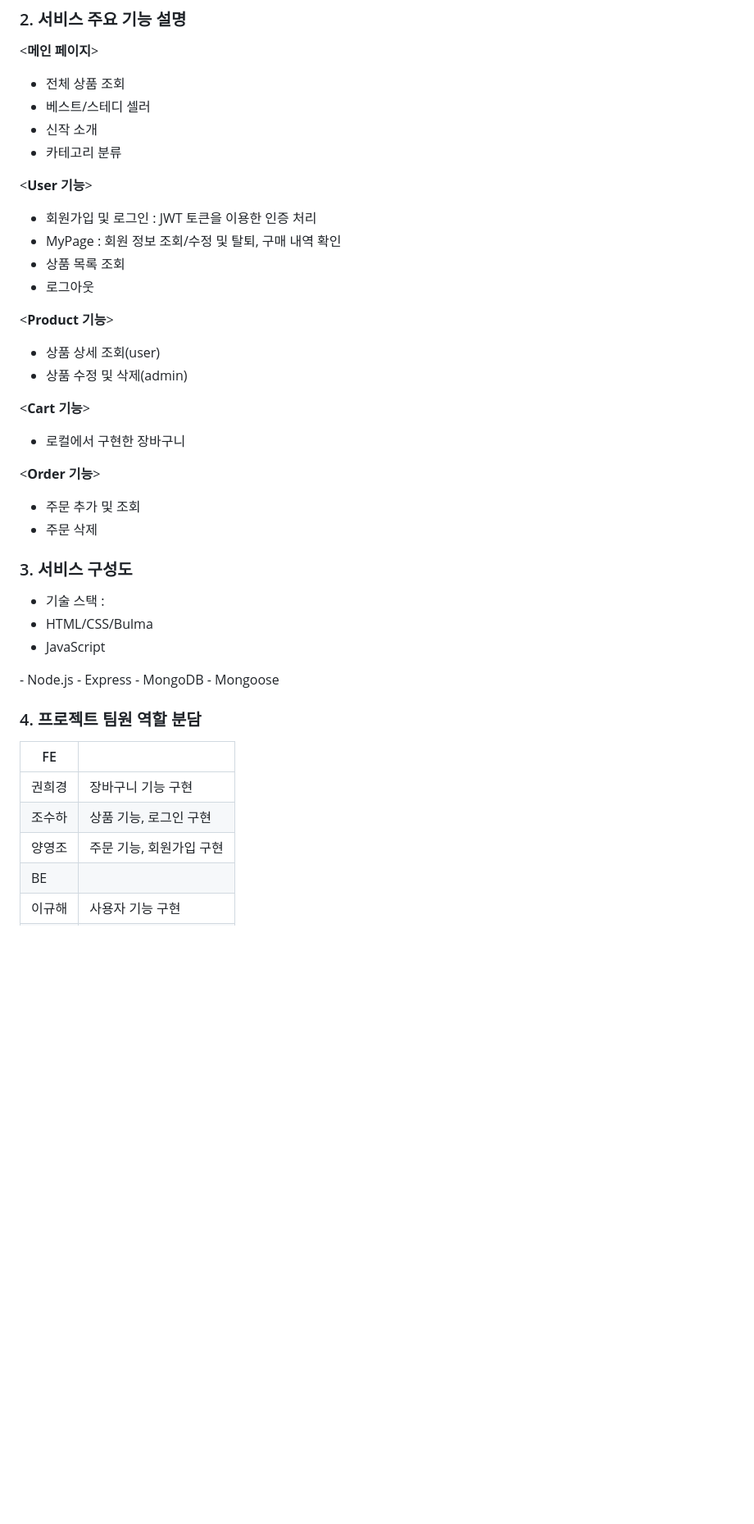
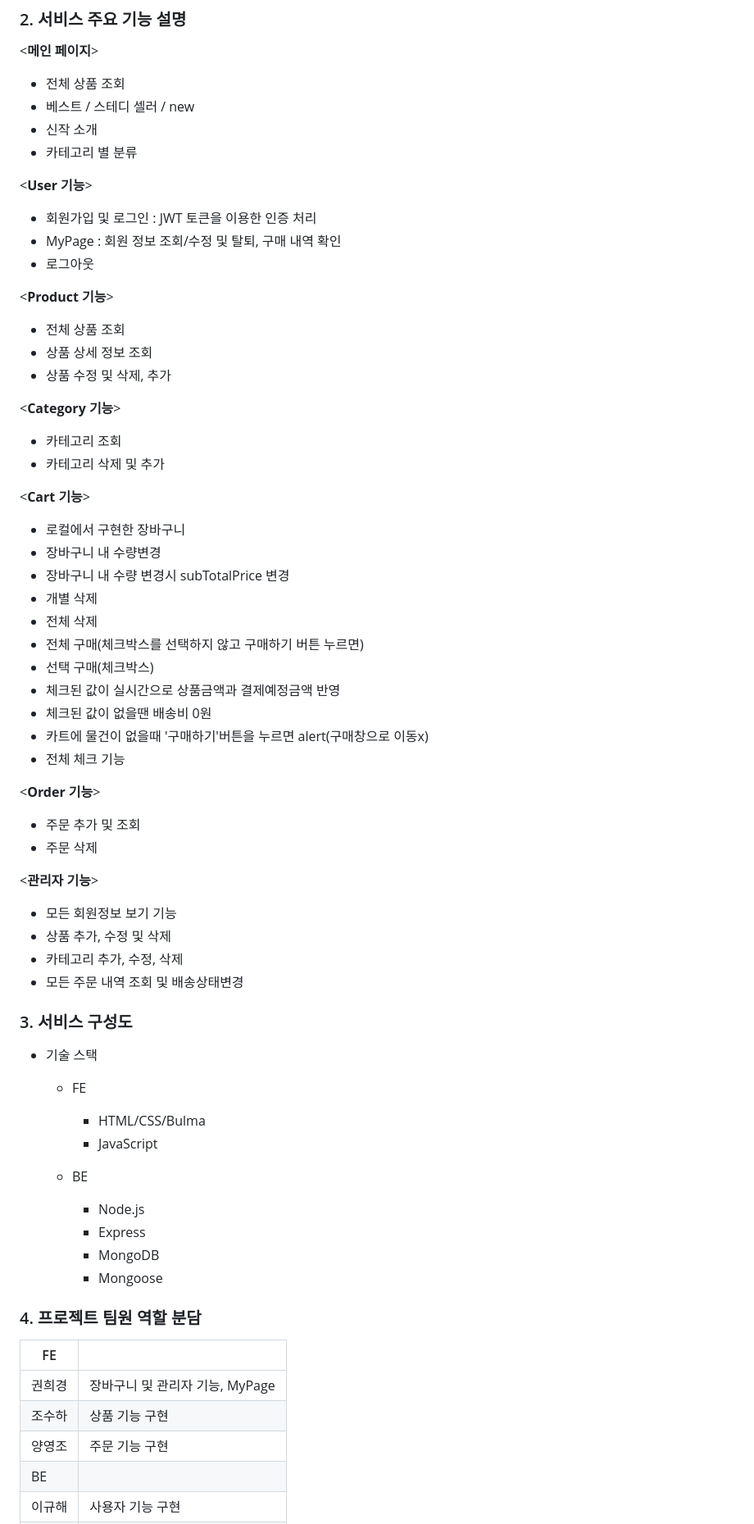
Before and after one commit to leekh8/turtle-books, a Markdown page: README.md, the part around one of its changes. Shown at 82% size. GitHub-like rendering; blank space fills up the shorter version.

Commit message:
readme 최종

```diff
--- a/README.md
+++ b/README.md
@@ -9,51 +9,73 @@
 <**메인 페이지**>
 
 - 전체 상품 조회
-- 베스트/스테디 셀러
+- 베스트 / 스테디 셀러 / new
 - 신작 소개
-- 카테고리 분류
+- 카테고리 별 분류
 
 <**User 기능**>
 
 - 회원가입 및 로그인 : JWT 토큰을 이용한 인증 처리
 - MyPage : 회원 정보 조회/수정 및 탈퇴, 구매 내역 확인
-- 상품 목록 조회
 - 로그아웃
 
 <**Product 기능**>
 
-- 상품 상세 조회(user)
-- 상품 수정 및 삭제(admin)
+- 전체 상품 조회
+- 상품 상세 정보 조회
+- 상품 수정 및 삭제, 추가
+
+<**Category 기능**>
+
+- 카테고리 조회
+- 카테고리 삭제 및 추가
 
 <**Cart 기능**>
-
 - 로컬에서 구현한 장바구니
+- 장바구니 내 수량변경
+- 장바구니 내 수량 변경시 subTotalPrice 변경
+- 개별 삭제
+- 전체 삭제
+- 전체 구매(체크박스를 선택하지 않고 구매하기 버튼 누르면)
+- 선택 구매(체크박스)
+- 체크된 값이 실시간으로 상품금액과 결제예정금액 반영
+- 체크된 값이 없을땐 배송비 0원
+- 카트에 물건이 없을때 '구매하기'버튼을 누르면 alert(구매창으로 이동x)
+- 전체 체크 기능
 
 <**Order 기능**>
 
 - 주문 추가 및 조회
 - 주문 삭제
 
+<**관리자 기능**>
+- 모든 회원정보 보기 기능
+- 상품 추가, 수정 및 삭제
+- 카테고리 추가, 수정, 삭제
+- 모든 주문 내역 조회 및 배송상태변경
+
 ### 3. 서비스 구성도
 
-- 기술 스택 :
-  <FE>
-- HTML/CSS/Bulma
-- JavaScript
+- 기술 스택
 
-<BE>
-- Node.js
-- Express
-- MongoDB
-- Mongoose
+  - FE
+
+    - HTML/CSS/Bulma
+    - JavaScript
+
+  - BE
+    - Node.js
+    - Express
+    - MongoDB
+    - Mongoose
 
 ### 4. 프로젝트 팀원 역할 분담
 
 | FE     |                          |
 | ------ | ------------------------ |
-| 권희경 | 장바구니 기능 구현       |
-| 조수하 | 상품 기능, 로그인 구현     |
-| 양영조 | 주문 기능, 회원가입 구현   |
+| 권희경 | 장바구니 및 관리자 기능, MyPage      |
+| 조수하 | 상품 기능 구현           |
+| 양영조 | 주문 기능 구현           |
 | BE     |                          |
 | 이규해 | 사용자 기능 구현         |
 | 고지연 | 상품, 카테고리 기능 구현 |
```
Also changed, not shown: other parts of README.md (+9 -9 lines).
